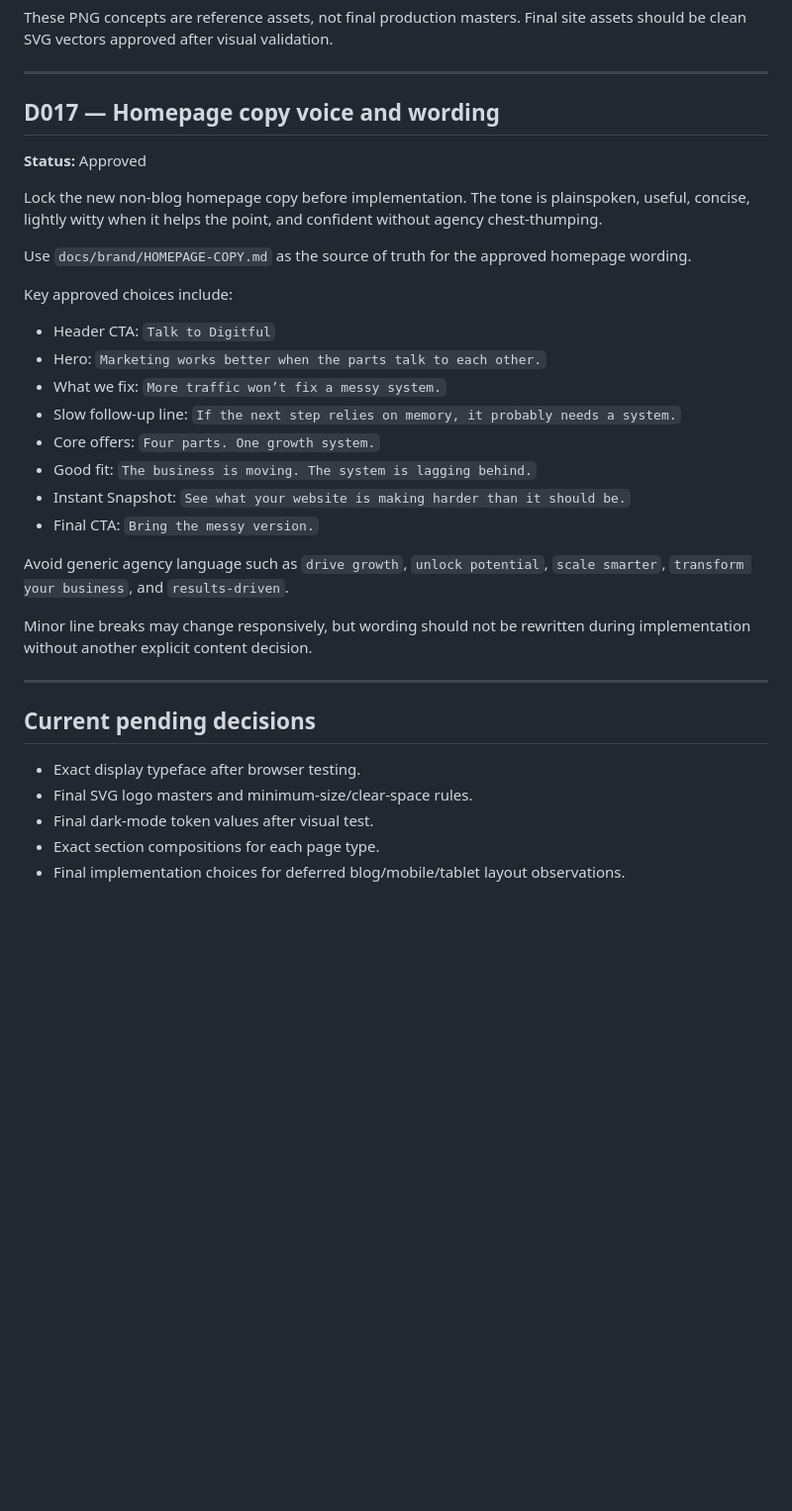
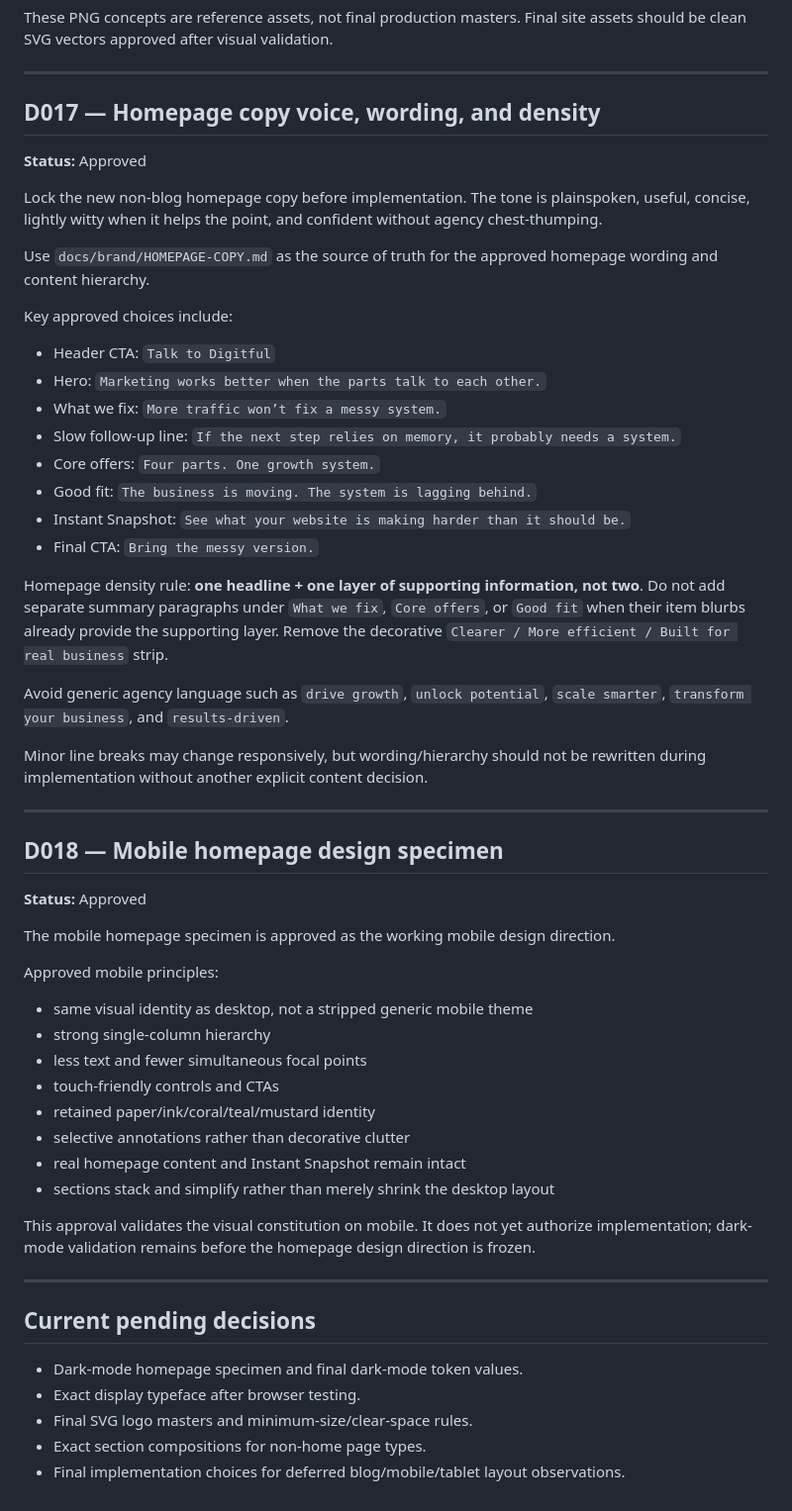
Before and after one commit to tarekazz1/digitful, a Markdown page: docs/visual-refresh/DECISIONS.md, the part around the change. Shown at 99% size. Rendered like a GitHub page; blank space fills up the shorter version.

Commit message:
docs: record approved homepage mobile specimen

```diff
--- a/docs/visual-refresh/DECISIONS.md
+++ b/docs/visual-refresh/DECISIONS.md
@@ -147,12 +147,12 @@ These PNG concepts are reference assets, not final production masters. Final sit
 
 ---
 
-## D017 — Homepage copy voice and wording
+## D017 — Homepage copy voice, wording, and density
 **Status:** Approved
 
 Lock the new non-blog homepage copy before implementation. The tone is plainspoken, useful, concise, lightly witty when it helps the point, and confident without agency chest-thumping.
 
-Use `docs/brand/HOMEPAGE-COPY.md` as the source of truth for the approved homepage wording.
+Use `docs/brand/HOMEPAGE-COPY.md` as the source of truth for the approved homepage wording and content hierarchy.
 
 Key approved choices include:
 - Header CTA: `Talk to Digitful`
@@ -164,15 +164,36 @@ Key approved choices include:
 - Instant Snapshot: `See what your website is making harder than it should be.`
 - Final CTA: `Bring the messy version.`
 
+Homepage density rule: **one headline + one layer of supporting information, not two**. Do not add separate summary paragraphs under `What we fix`, `Core offers`, or `Good fit` when their item blurbs already provide the supporting layer. Remove the decorative `Clearer / More efficient / Built for real business` strip.
+
 Avoid generic agency language such as `drive growth`, `unlock potential`, `scale smarter`, `transform your business`, and `results-driven`.
 
-Minor line breaks may change responsively, but wording should not be rewritten during implementation without another explicit content decision.
+Minor line breaks may change responsively, but wording/hierarchy should not be rewritten during implementation without another explicit content decision.
+
+---
+
+## D018 — Mobile homepage design specimen
+**Status:** Approved
+
+The mobile homepage specimen is approved as the working mobile design direction.
+
+Approved mobile principles:
+- same visual identity as desktop, not a stripped generic mobile theme
+- strong single-column hierarchy
+- less text and fewer simultaneous focal points
+- touch-friendly controls and CTAs
+- retained paper/ink/coral/teal/mustard identity
+- selective annotations rather than decorative clutter
+- real homepage content and Instant Snapshot remain intact
+- sections stack and simplify rather than merely shrink the desktop layout
+
+This approval validates the visual constitution on mobile. It does not yet authorize implementation; dark-mode validation remains before the homepage design direction is frozen.
 
 ---
 
 ## Current pending decisions
+- Dark-mode homepage specimen and final dark-mode token values.
 - Exact display typeface after browser testing.
 - Final SVG logo masters and minimum-size/clear-space rules.
-- Final dark-mode token values after visual test.
-- Exact section compositions for each page type.
+- Exact section compositions for non-home page types.
 - Final implementation choices for deferred blog/mobile/tablet layout observations.
```
